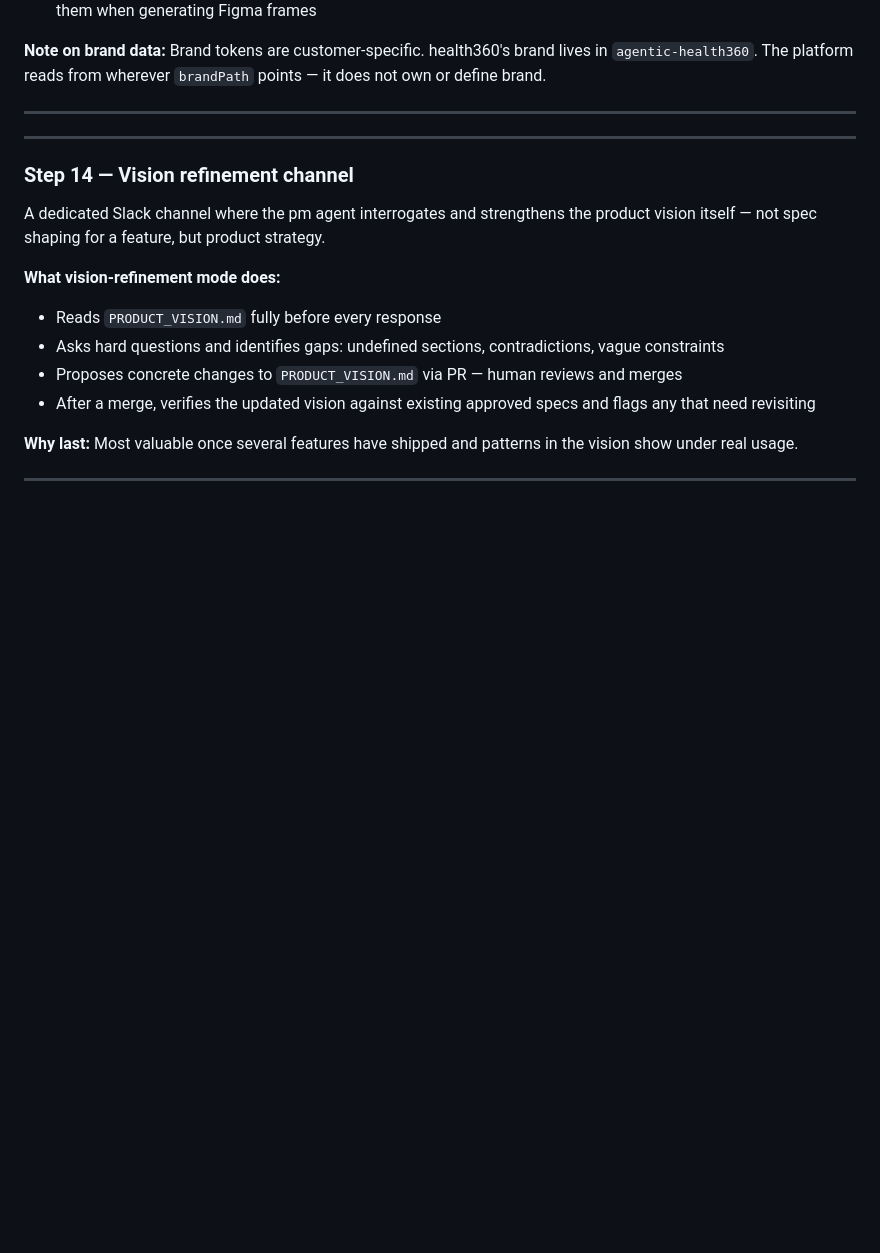
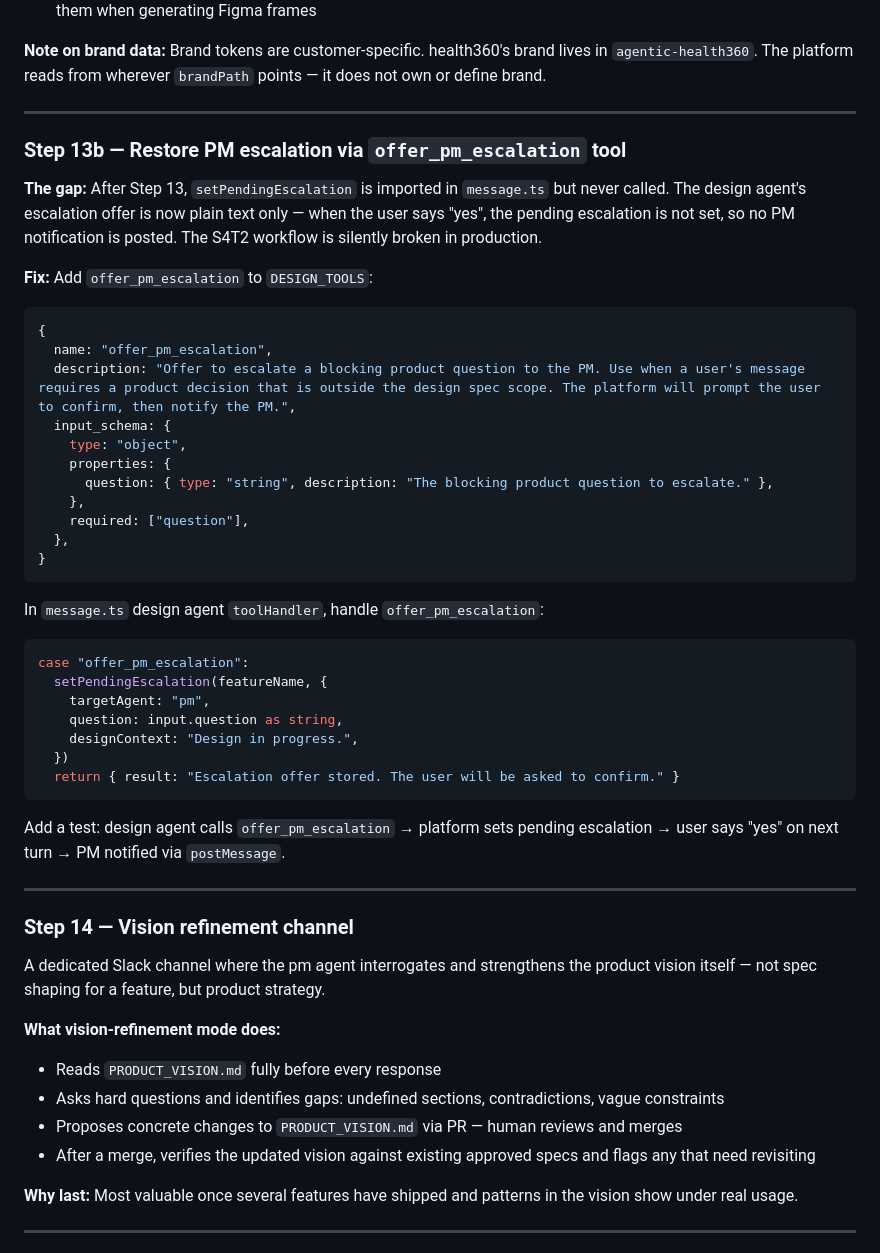
Before and after one commit to sanjaysahgal/agentic-sdlc, a Markdown page: BACKLOG.md, the part around the change. Rendered like a GitHub page; blank space fills up the shorter version.

Commit message:
docs: add step 13b to backlog — restore PM escalation via offer_pm_escalation tool
Step 13 migration removed OFFER_PM_ESCALATION_START text-block parsing, which was
the only mechanism that called setPendingEscalation. The design agent's plain-text
escalation offer now has no platform handler — S4T2 (user confirms escalation → PM
notified) is silently broken in production. Step 13b defines the tool-based fix.

Co-Authored-By: Claude Sonnet 4.6 <noreply@anthropic.com>

````diff
--- a/BACKLOG.md
+++ b/BACKLOG.md
@@ -701,6 +701,38 @@ Agent creates Figma files directly via the Figma API on design spec approval. Br
 
 ---
 
+### Step 13b — Restore PM escalation via `offer_pm_escalation` tool
+
+**The gap:** After Step 13, `setPendingEscalation` is imported in `message.ts` but never called. The design agent's escalation offer is now plain text only — when the user says "yes", the pending escalation is not set, so no PM notification is posted. The S4T2 workflow is silently broken in production.
+
+**Fix:** Add `offer_pm_escalation` to `DESIGN_TOOLS`:
+```typescript
+{
+  name: "offer_pm_escalation",
+  description: "Offer to escalate a blocking product question to the PM. Use when a user's message requires a product decision that is outside the design spec scope. The platform will prompt the user to confirm, then notify the PM.",
+  input_schema: {
+    type: "object",
+    properties: {
+      question: { type: "string", description: "The blocking product question to escalate." },
+    },
+    required: ["question"],
+  },
+}
+```
+
+In `message.ts` design agent `toolHandler`, handle `offer_pm_escalation`:
+```typescript
+case "offer_pm_escalation":
+  setPendingEscalation(featureName, {
+    targetAgent: "pm",
+    question: input.question as string,
+    designContext: "Design in progress.",
+  })
+  return { result: "Escalation offer stored. The user will be asked to confirm." }
+```
+
+Add a test: design agent calls `offer_pm_escalation` → platform sets pending escalation → user says "yes" on next turn → PM notified via `postMessage`.
+
 ---
 
 ### Step 14 — Vision refinement channel
````
